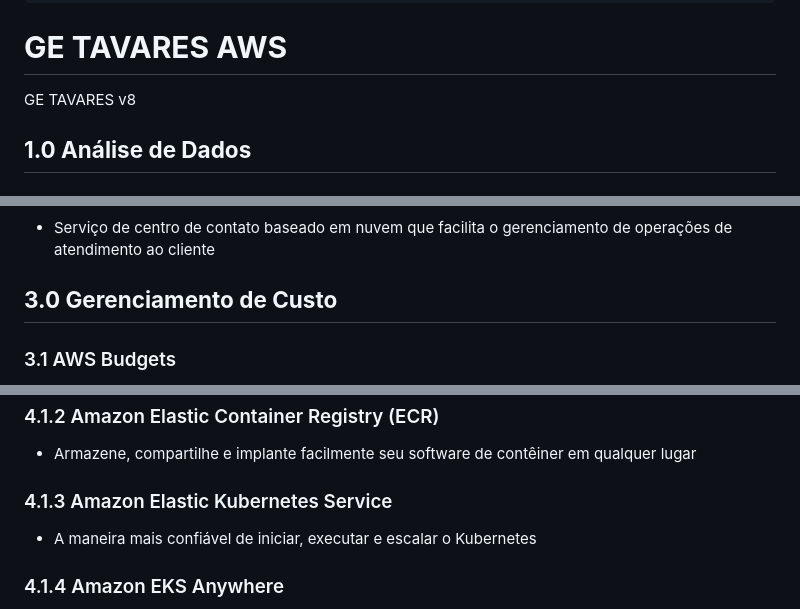
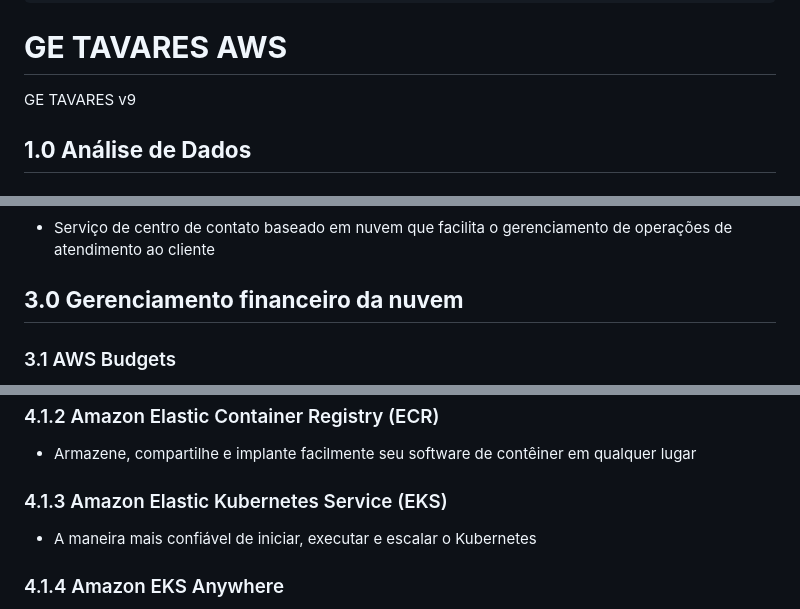
Before and after one commit to rogtavares/AWS_getavares.github.io, a Markdown page: mapamental_SAA-C03_AWS_getavares.md, 3 parts joined by grey strips. Rendered like a GitHub page.

```diff
--- a/mapamental_SAA-C03_AWS_getavares.md
+++ b/mapamental_SAA-C03_AWS_getavares.md
@@ -8,7 +8,7 @@ markmap:
 
 # **GE TAVARES AWS**
 
-GE TAVARES v8
+GE TAVARES v9
 
 ## **1.0 Análise de Dados**
 
@@ -91,7 +96,7 @@ GE TAVARES v8
 
 - Serviço de centro de contato baseado em nuvem que facilita o gerenciamento de operações de atendimento ao cliente
 
-## **3.0 Gerenciamento de Custo**
+## **3.0 Gerenciamento financeiro da nuvem**
 
 ### 3.1 AWS Budgets
 
@@ -170,7 +175,7 @@ Conhecer EC2 é fundamental para entender como funciona a Nuvem
 
 - Armazene, compartilhe e implante facilmente seu software de contêiner em qualquer lugar
 
-### 4.1.3 Amazon Elastic Kubernetes Service
+### 4.1.3 Amazon Elastic Kubernetes Service (EKS)
 
 - A maneira mais confiável de iniciar, executar e escalar o Kubernetes
 
```
Also changed, not shown: other parts of mapamental_SAA-C03_AWS_getavares.md (+36 -14 lines).
